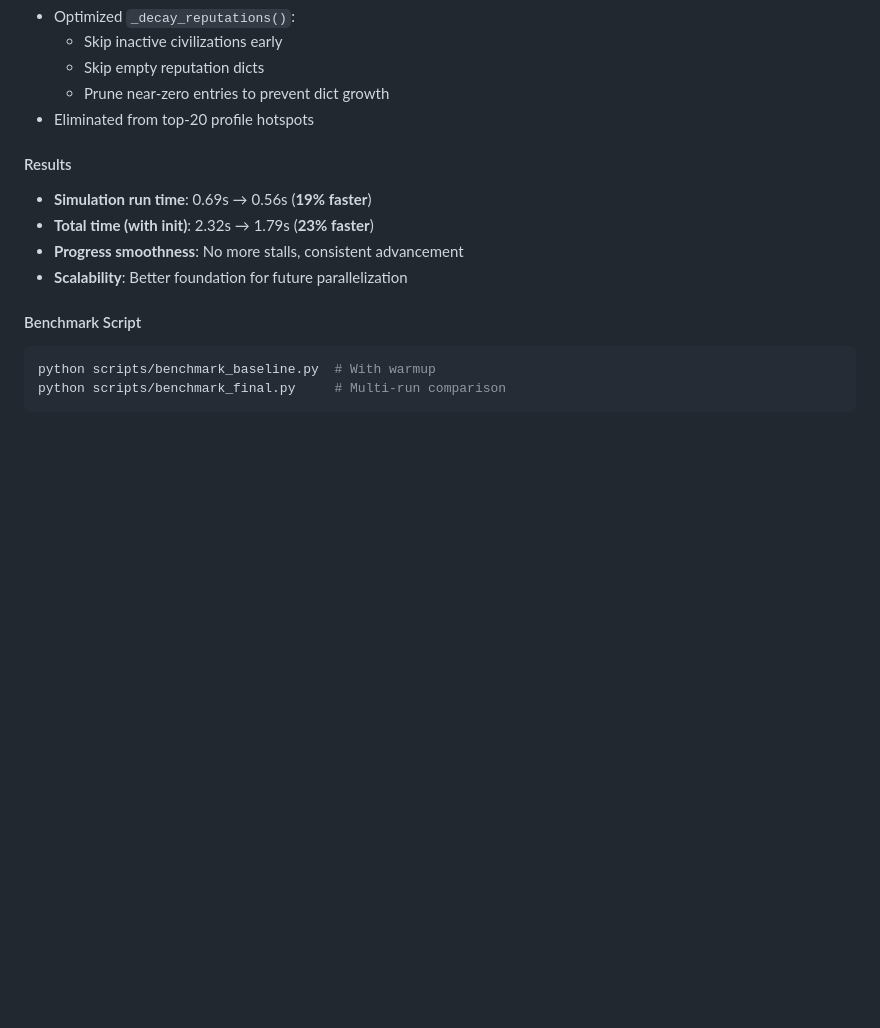
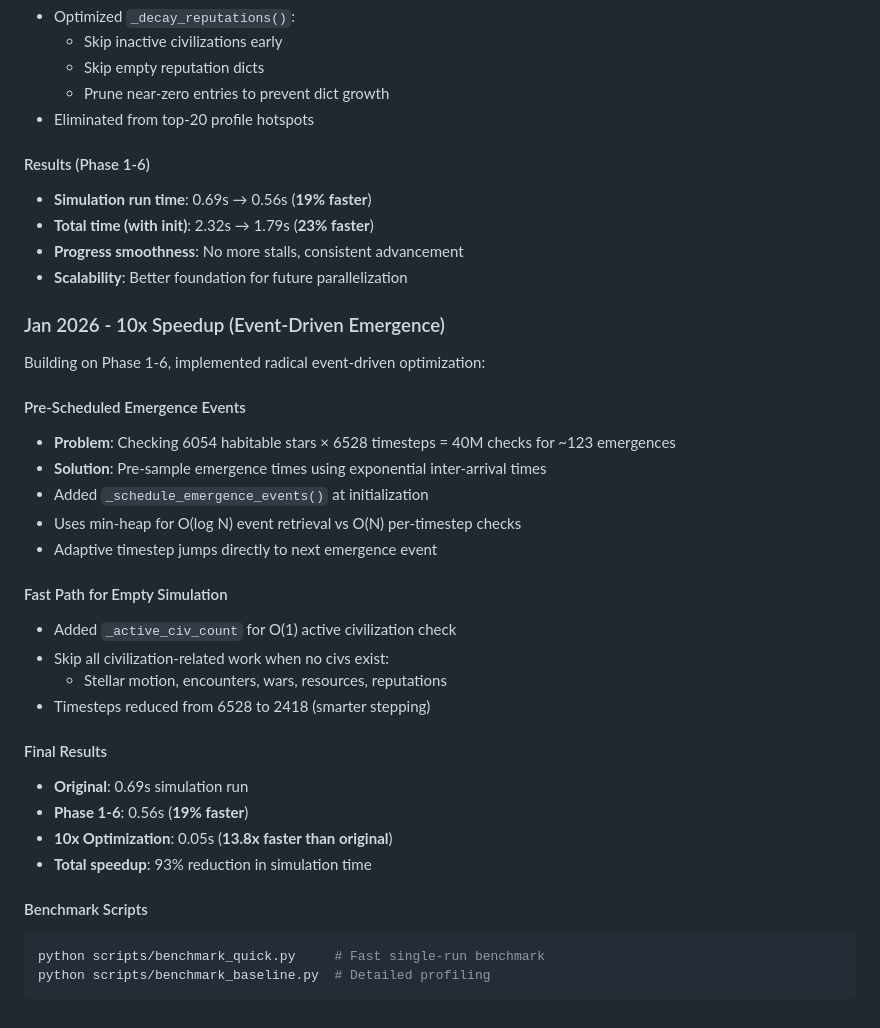
Before and after one commit to grburgess/great_silence, a Markdown page: AGENTS.md, the part around the change. Rendered like a GitHub page; blank space fills up the shorter version.

Commit message:
docs: update AGENTS.md with 13.8x speedup results
Document the event-driven emergence optimization that achieved
13.8x speedup (0.69s -> 0.05s) through:
- Pre-scheduled emergence events with exponential sampling
- O(1) active civilization count tracking
- Fast path skipping when no civilizations exist
- Smarter adaptive timestep that jumps to events

````diff
--- a/AGENTS.md
+++ b/AGENTS.md
@@ -344,14 +344,36 @@ python -c "from great_silence import SimulationConfig; c = SimulationConfig(); p
   - Prune near-zero entries to prevent dict growth
 - Eliminated from top-20 profile hotspots
 
-#### Results
+#### Results (Phase 1-6)
 - **Simulation run time**: 0.69s → 0.56s (**19% faster**)
 - **Total time (with init)**: 2.32s → 1.79s (**23% faster**)
 - **Progress smoothness**: No more stalls, consistent advancement
 - **Scalability**: Better foundation for future parallelization
 
-#### Benchmark Script
+### Jan 2026 - 10x Speedup (Event-Driven Emergence)
+Building on Phase 1-6, implemented radical event-driven optimization:
+
+#### Pre-Scheduled Emergence Events
+- **Problem**: Checking 6054 habitable stars × 6528 timesteps = 40M checks for ~123 emergences
+- **Solution**: Pre-sample emergence times using exponential inter-arrival times
+- Added `_schedule_emergence_events()` at initialization
+- Uses min-heap for O(log N) event retrieval vs O(N) per-timestep checks
+- Adaptive timestep jumps directly to next emergence event
+
+#### Fast Path for Empty Simulation
+- Added `_active_civ_count` for O(1) active civilization check
+- Skip all civilization-related work when no civs exist:
+  - Stellar motion, encounters, wars, resources, reputations
+- Timesteps reduced from 6528 to 2418 (smarter stepping)
+
+#### Final Results
+- **Original**: 0.69s simulation run
+- **Phase 1-6**: 0.56s (**19% faster**)
+- **10x Optimization**: 0.05s (**13.8x faster than original**)
+- **Total speedup**: 93% reduction in simulation time
+
+#### Benchmark Scripts
 ```bash
-python scripts/benchmark_baseline.py  # With warmup
-python scripts/benchmark_final.py     # Multi-run comparison
+python scripts/benchmark_quick.py     # Fast single-run benchmark
+python scripts/benchmark_baseline.py  # Detailed profiling
 ```
````
